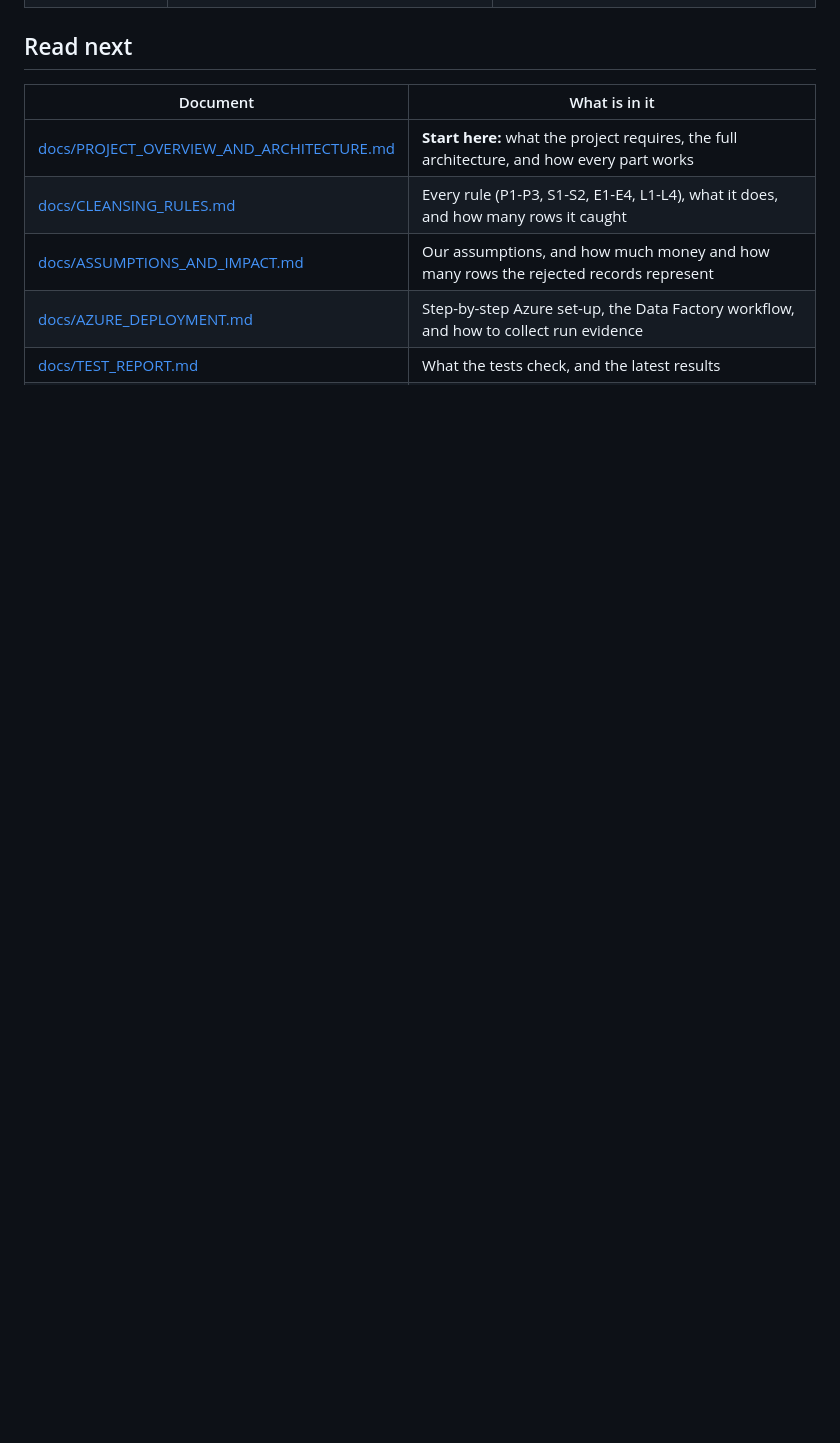
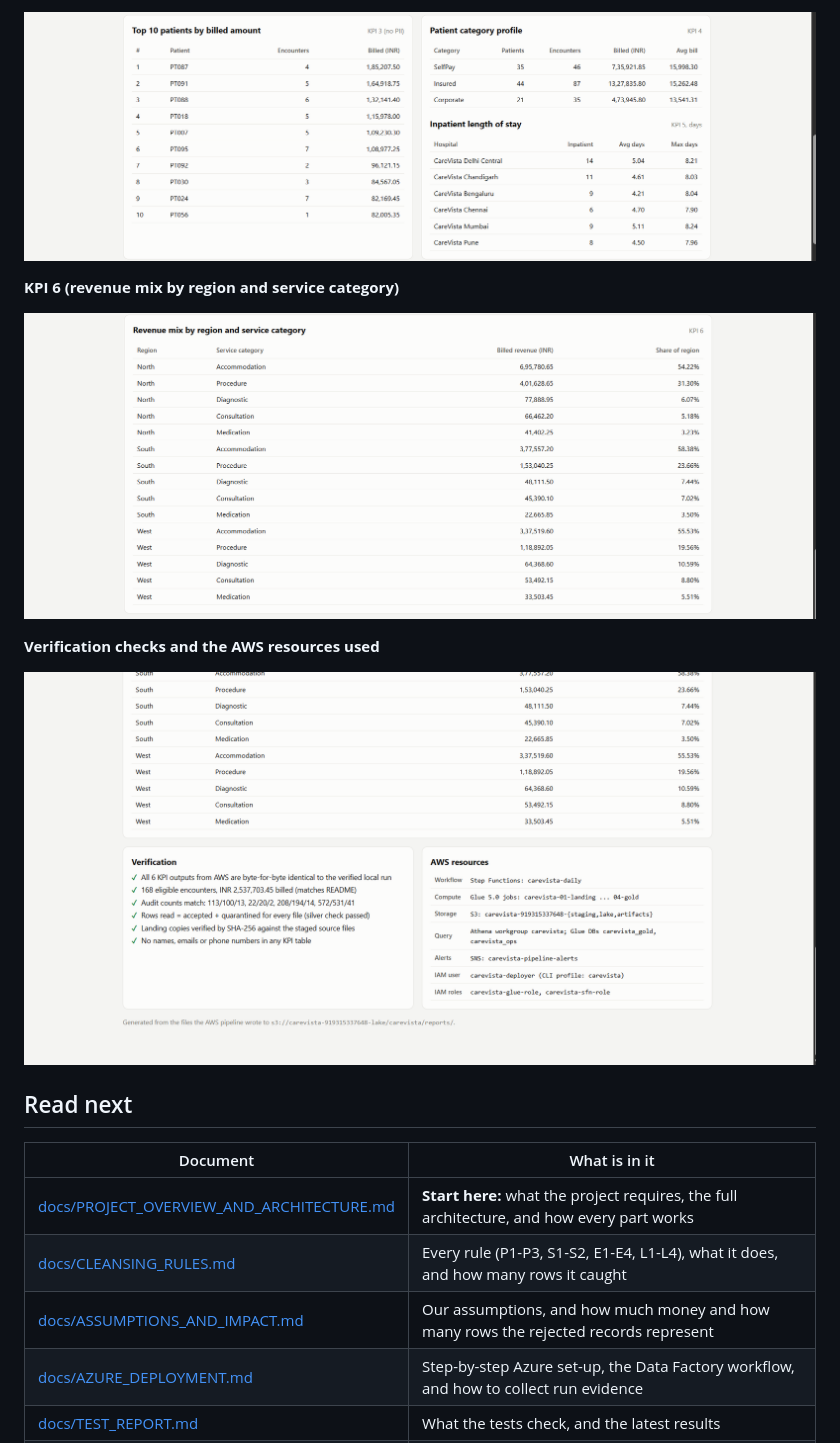
Before and after one commit to AmankMeena289/HCL-Tech-project, a Markdown page: README.md, the part around one of its changes. Drawn GitHub-style; pictures changed too: docs/screenshots/03_kpi3_kpi4_kpi5.png (added), docs/screenshots/04_kpi6_revenue_mix.png (added), docs/screenshots/05_verification_aws_resources.png (added); blank space fills up the shorter version.

Commit message:
Add final output dashboard screenshots to README
Co-Authored-By: Claude Opus 5.5 <noreply@anthropic.com>

```diff
--- a/README.md
+++ b/README.md
@@ -40,3 +55,12 @@ A data pipeline that turns four messy hospital extracts into clean tables and si
+![KPI 3, KPI 4 and KPI 5](docs/screenshots/03_kpi3_kpi4_kpi5.png)
+
+**KPI 6 (revenue mix by region and service category)**
+
+![KPI 6 revenue mix](docs/screenshots/04_kpi6_revenue_mix.png)
+
+**Verification checks and the AWS resources used**
+
+![Verification and AWS resources](docs/screenshots/05_verification_aws_resources.png)
 
 ## Read next
 
```
Also changed, not shown: other parts of README.md (+15 -0 lines), docs/screenshots/01_overview_workflow_kpi1_kpi2.png (added), docs/screenshots/02_data_quality.png (added).
